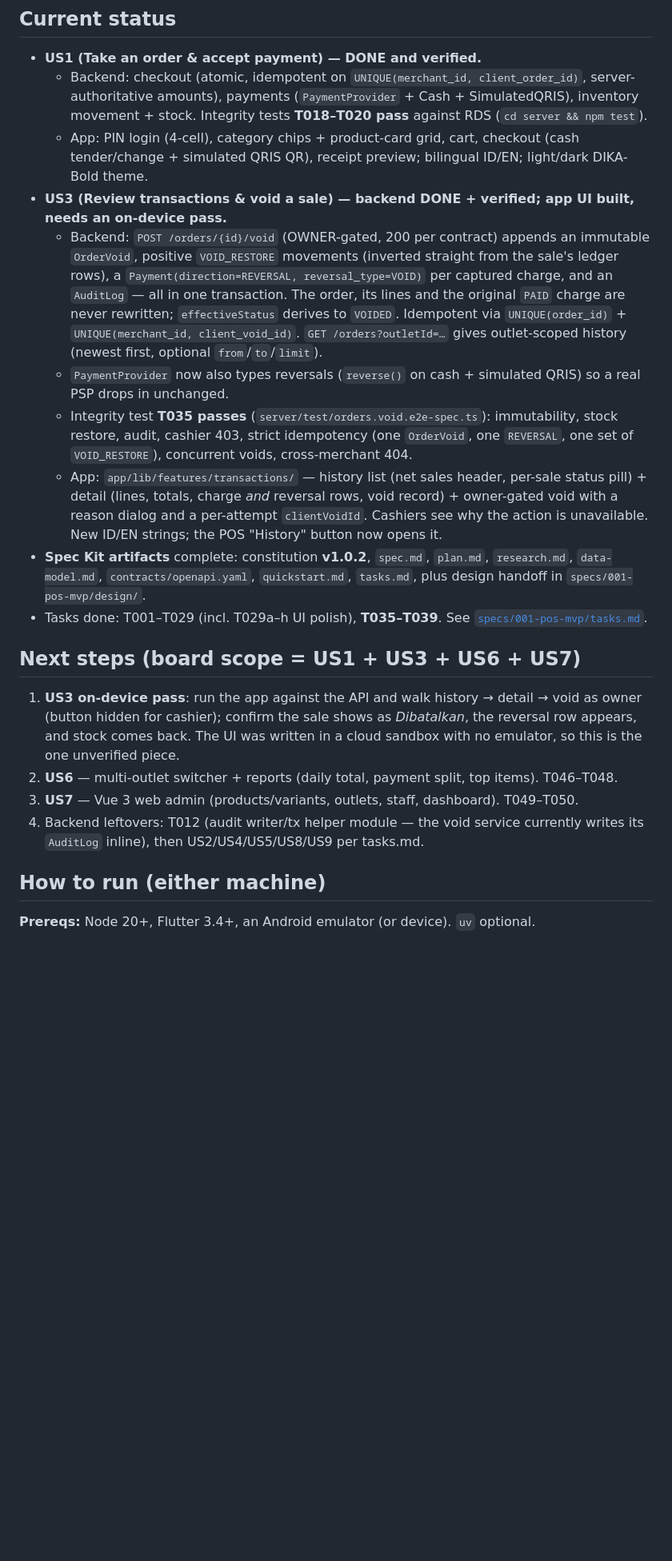
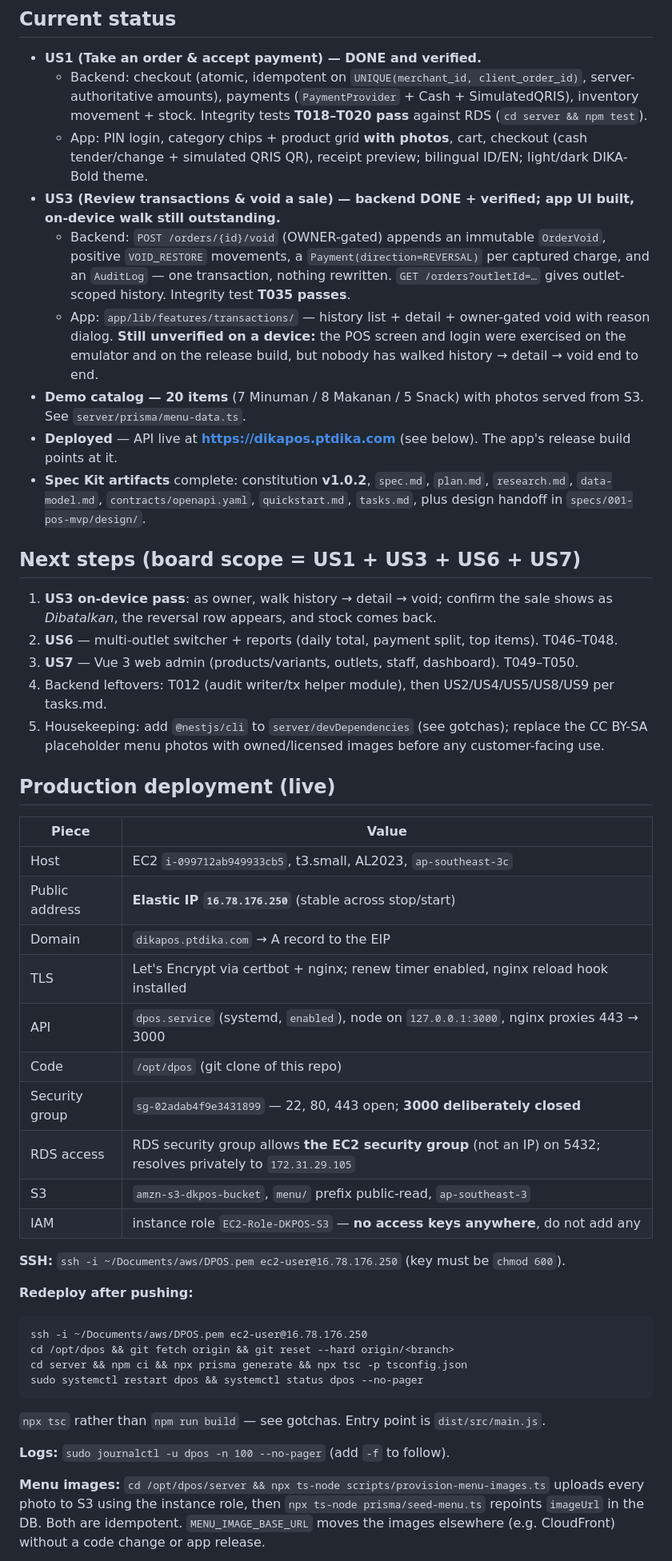
Before and after one commit to eganmcc/DPOS, a Markdown page: DEVLOG.md, the part around one of its changes. Shown at 80% size. Drawn GitHub-style; blank space fills up the shorter version.

````diff
--- a/DEVLOG.md
+++ b/DEVLOG.md
@@ -16,20 +16,47 @@ Indonesian mobile POS (F&B-first) built with **Spec-Driven Development (GitHub S
 ## Current status
 - **US1 (Take an order & accept payment) — DONE and verified.**
   - Backend: checkout (atomic, idempotent on `UNIQUE(merchant_id, client_order_id)`, server-authoritative amounts), payments (`PaymentProvider` + Cash + SimulatedQRIS), inventory movement + stock. Integrity tests **T018–T020 pass** against RDS (`cd server && npm test`).
-  - App: PIN login (4-cell), category chips + product-card grid, cart, checkout (cash tender/change + simulated QRIS QR), receipt preview; bilingual ID/EN; light/dark DIKA-Bold theme.
-- **US3 (Review transactions & void a sale) — backend DONE + verified; app UI built, needs an on-device pass.**
-  - Backend: `POST /orders/{id}/void` (OWNER-gated, 200 per contract) appends an immutable `OrderVoid`, positive `VOID_RESTORE` movements (inverted straight from the sale's ledger rows), a `Payment(direction=REVERSAL, reversal_type=VOID)` per captured charge, and an `AuditLog` — all in one transaction. The order, its lines and the original `PAID` charge are never rewritten; `effectiveStatus` derives to `VOIDED`. Idempotent via `UNIQUE(order_id)` + `UNIQUE(merchant_id, client_void_id)`. `GET /orders?outletId=…` gives outlet-scoped history (newest first, optional `from`/`to`/`limit`).
-  - `PaymentProvider` now also types reversals (`reverse()` on cash + simulated QRIS) so a real PSP drops in unchanged.
-  - Integrity test **T035 passes** (`server/test/orders.void.e2e-spec.ts`): immutability, stock restore, audit, cashier 403, strict idempotency (one `OrderVoid`, one `REVERSAL`, one set of `VOID_RESTORE`), concurrent voids, cross-merchant 404.
-  - App: `app/lib/features/transactions/` — history list (net sales header, per-sale status pill) + detail (lines, totals, charge *and* reversal rows, void record) + owner-gated void with a reason dialog and a per-attempt `clientVoidId`. Cashiers see why the action is unavailable. New ID/EN strings; the POS "History" button now opens it.
+  - App: PIN login, category chips + product grid **with photos**, cart, checkout (cash tender/change + simulated QRIS QR), receipt preview; bilingual ID/EN; light/dark DIKA-Bold theme.
+- **US3 (Review transactions & void a sale) — backend DONE + verified; app UI built, on-device walk still outstanding.**
+  - Backend: `POST /orders/{id}/void` (OWNER-gated) appends an immutable `OrderVoid`, positive `VOID_RESTORE` movements, a `Payment(direction=REVERSAL)` per captured charge, and an `AuditLog` — one transaction, nothing rewritten. `GET /orders?outletId=…` gives outlet-scoped history. Integrity test **T035 passes**.
+  - App: `app/lib/features/transactions/` — history list + detail + owner-gated void with reason dialog. **Still unverified on a device:** the POS screen and login were exercised on the emulator and on the release build, but nobody has walked history → detail → void end to end.
+- **Demo catalog — 20 items** (7 Minuman / 8 Makanan / 5 Snack) with photos served from S3. See `server/prisma/menu-data.ts`.
+- **Deployed** — API live at **https://dikapos.ptdika.com** (see below). The app's release build points at it.
 - **Spec Kit artifacts** complete: constitution **v1.0.2**, `spec.md`, `plan.md`, `research.md`, `data-model.md`, `contracts/openapi.yaml`, `quickstart.md`, `tasks.md`, plus design handoff in `specs/001-pos-mvp/design/`.
-- Tasks done: T001–T029 (incl. T029a–h UI polish), **T035–T039**. See [`specs/001-pos-mvp/tasks.md`](specs/001-pos-mvp/tasks.md).
 
 ## Next steps (board scope = US1 + US3 + US6 + US7)
-1. **US3 on-device pass**: run the app against the API and walk history → detail → void as owner (button hidden for cashier); confirm the sale shows as *Dibatalkan*, the reversal row appears, and stock comes back. The UI was written in a cloud sandbox with no emulator, so this is the one unverified piece.
+1. **US3 on-device pass**: as owner, walk history → detail → void; confirm the sale shows as *Dibatalkan*, the reversal row appears, and stock comes back.
 2. **US6** — multi-outlet switcher + reports (daily total, payment split, top items). T046–T048.
 3. **US7** — Vue 3 web admin (products/variants, outlets, staff, dashboard). T049–T050.
-4. Backend leftovers: T012 (audit writer/tx helper module — the void service currently writes its `AuditLog` inline), then US2/US4/US5/US8/US9 per tasks.md.
+4. Backend leftovers: T012 (audit writer/tx helper module), then US2/US4/US5/US8/US9 per tasks.md.
+5. Housekeeping: add `@nestjs/cli` to `server/devDependencies` (see gotchas); replace the CC BY-SA placeholder menu photos with owned/licensed images before any customer-facing use.
 
-## How to run (either machine)
-**Prereqs:** Node 20+, Flutter 3.4+, an Android emulator (or device). `uv` optional.
+## Production deployment (live)
+| Piece | Value |
+|---|---|
+| Host | EC2 `i-099712ab949933cb5`, t3.small, AL2023, `ap-southeast-3c` |
+| Public address | **Elastic IP `16.78.176.250`** (stable across stop/start) |
+| Domain | `dikapos.ptdika.com` → A record to the EIP |
+| TLS | Let's Encrypt via certbot + nginx; renew timer enabled, nginx reload hook installed |
+| API | `dpos.service` (systemd, `enabled`), node on `127.0.0.1:3000`, nginx proxies 443 → 3000 |
+| Code | `/opt/dpos` (git clone of this repo) |
+| Security group | `sg-02adab4f9e3431899` — 22, 80, 443 open; **3000 deliberately closed** |
+| RDS access | RDS security group allows **the EC2 security group** (not an IP) on 5432; resolves privately to `172.31.29.105` |
+| S3 | `amzn-s3-dkpos-bucket`, `menu/` prefix public-read, `ap-southeast-3` |
+| IAM | instance role `EC2-Role-DKPOS-S3` — **no access keys anywhere**, do not add any |
+
+**SSH:** `ssh -i ~/Documents/aws/DPOS.pem ec2-user@16.78.176.250` (key must be `chmod 600`).
+
+**Redeploy after pushing:**
+```
+ssh -i ~/Documents/aws/DPOS.pem ec2-user@16.78.176.250
+cd /opt/dpos && git fetch origin && git reset --hard origin/<branch>
+cd server && npm ci && npx prisma generate && npx tsc -p tsconfig.json
+sudo systemctl restart dpos && systemctl status dpos --no-pager
+```
+`npx tsc` rather than `npm run build` — see gotchas. Entry point is `dist/src/main.js`.
+
+**Logs:** `sudo journalctl -u dpos -n 100 --no-pager` (add `-f` to follow).
+
+**Menu images:** `cd /opt/dpos/server && npx ts-node scripts/provision-menu-images.ts` uploads every photo to S3 using the instance role, then `npx ts-node prisma/seed-menu.ts` repoints `imageUrl` in the DB. Both are idempotent. `MENU_IMAGE_BASE_URL` moves the images elsewhere (e.g. CloudFront) without a code change or app release.
+
````
Also changed, not shown: other parts of DEVLOG.md (+44 -28 lines).
